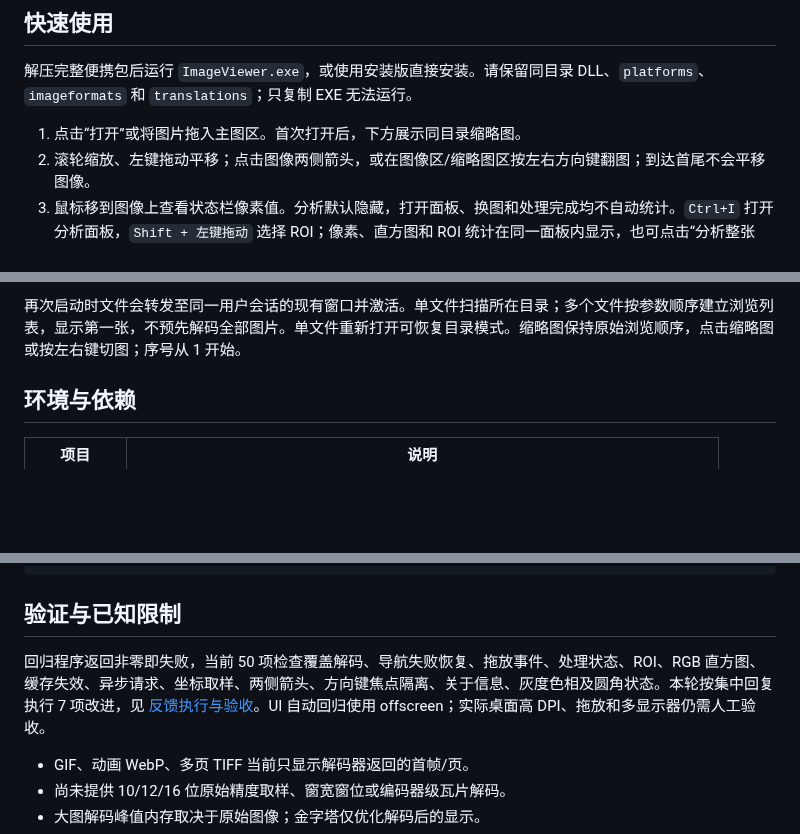
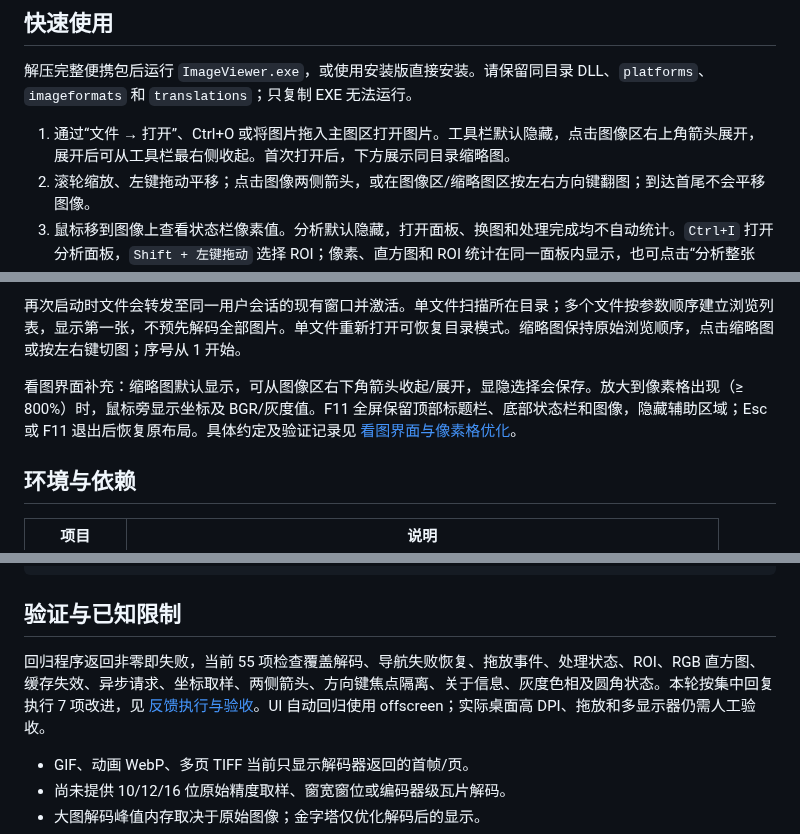
Before and after one commit to BlazarLin/ImageViewer, a Markdown page: README.md, 3 parts joined by grey strips. GitHub-like rendering; blank space fills up the shorter version.

```diff
--- a/README.md
+++ b/README.md
@@ -28,7 +28,7 @@
 
 解压完整便携包后运行 `ImageViewer.exe`，或使用安装版直接安装。请保留同目录 DLL、`platforms`、`imageformats` 和 `translations`；只复制 EXE 无法运行。
 
-1. 点击“打开”或将图片拖入主图区。首次打开后，下方展示同目录缩略图。
+1. 通过“文件 → 打开”、Ctrl+O 或将图片拖入主图区打开图片。工具栏默认隐藏，点击图像区右上角箭头展开，展开后可从工具栏最右侧收起。首次打开后，下方展示同目录缩略图。
 2. 滚轮缩放、左键拖动平移；点击图像两侧箭头，或在图像区/缩略图区按左右方向键翻图；到达首尾不会平移图像。
 3. 鼠标移到图像上查看状态栏像素值。分析默认隐藏，打开面板、换图和处理完成均不自动统计。`Ctrl+I` 打开分析面板，`Shift + 左键拖动` 选择 ROI；像素、直方图和 ROI 统计在同一面板内显示，也可点击“分析整张图”。
 4. `Ctrl+P` 打开预处理面板并启用实时预处理。`Ctrl+Shift+S` 将当前结果另存为新文件。
@@ -38,6 +38,8 @@
 亮度、对比度、Gamma 和锐化支持直接输入，按 Enter 或移出输入框生效；右侧复原图标只复原该参数。对比模式下修改参数保留开关和分割比例，结果就绪后更新。建议保存名使用 _original / _processed 标明实际来源，分析对象选择不改变保存对象。
 
 再次启动时文件会转发至同一用户会话的现有窗口并激活。单文件扫描所在目录；多个文件按参数顺序建立浏览列表，显示第一张，不预先解码全部图片。单文件重新打开可恢复目录模式。缩略图保持原始浏览顺序，点击缩略图或按左右键切图；序号从 1 开始。
+
+看图界面补充：缩略图默认显示，可从图像区右下角箭头收起/展开，显隐选择会保存。放大到像素格出现（≥ 800%）时，鼠标旁显示坐标及 BGR/灰度值。F11 全屏保留顶部标题栏、底部状态栏和图像，隐藏辅助区域；Esc 或 F11 退出后恢复原布局。具体约定及验证记录见 [看图界面与像素格优化](docs/260924看图界面与像素格优化.md)。
 
 ## 环境与依赖
 
@@ -136,7 +139,7 @@ docs/             开发记录、截图和发布说明
 
 ## 验证与已知限制
 
-回归程序返回非零即失败，当前 50 项检查覆盖解码、导航失败恢复、拖放事件、处理状态、ROI、RGB 直方图、缓存失效、异步请求、坐标取样、两侧箭头、方向键焦点隔离、关于信息、灰度色相及圆角状态。本轮按集中回复执行 7 项改进，见 [反馈执行与验收](docs/260908反馈执行与验收.md)。UI 自动回归使用 offscreen；实际桌面高 DPI、拖放和多显示器仍需人工验收。
+回归程序返回非零即失败，当前 55 项检查覆盖解码、导航失败恢复、拖放事件、处理状态、ROI、RGB 直方图、缓存失效、异步请求、坐标取样、两侧箭头、方向键焦点隔离、关于信息、灰度色相及圆角状态。本轮按集中回复执行 7 项改进，见 [反馈执行与验收](docs/260908反馈执行与验收.md)。UI 自动回归使用 offscreen；实际桌面高 DPI、拖放和多显示器仍需人工验收。
 
 - GIF、动画 WebP、多页 TIFF 当前只显示解码器返回的首帧/页。
 - 尚未提供 10/12/16 位原始精度取样、窗宽窗位或编码器级瓦片解码。
```
Also changed, not shown: other parts of README.md (+1 -0 lines), docs/260924看图界面与像素格优化.md (added, +36 -0 lines), docs/images/260924背景格平移.png (added), 7 other files.
